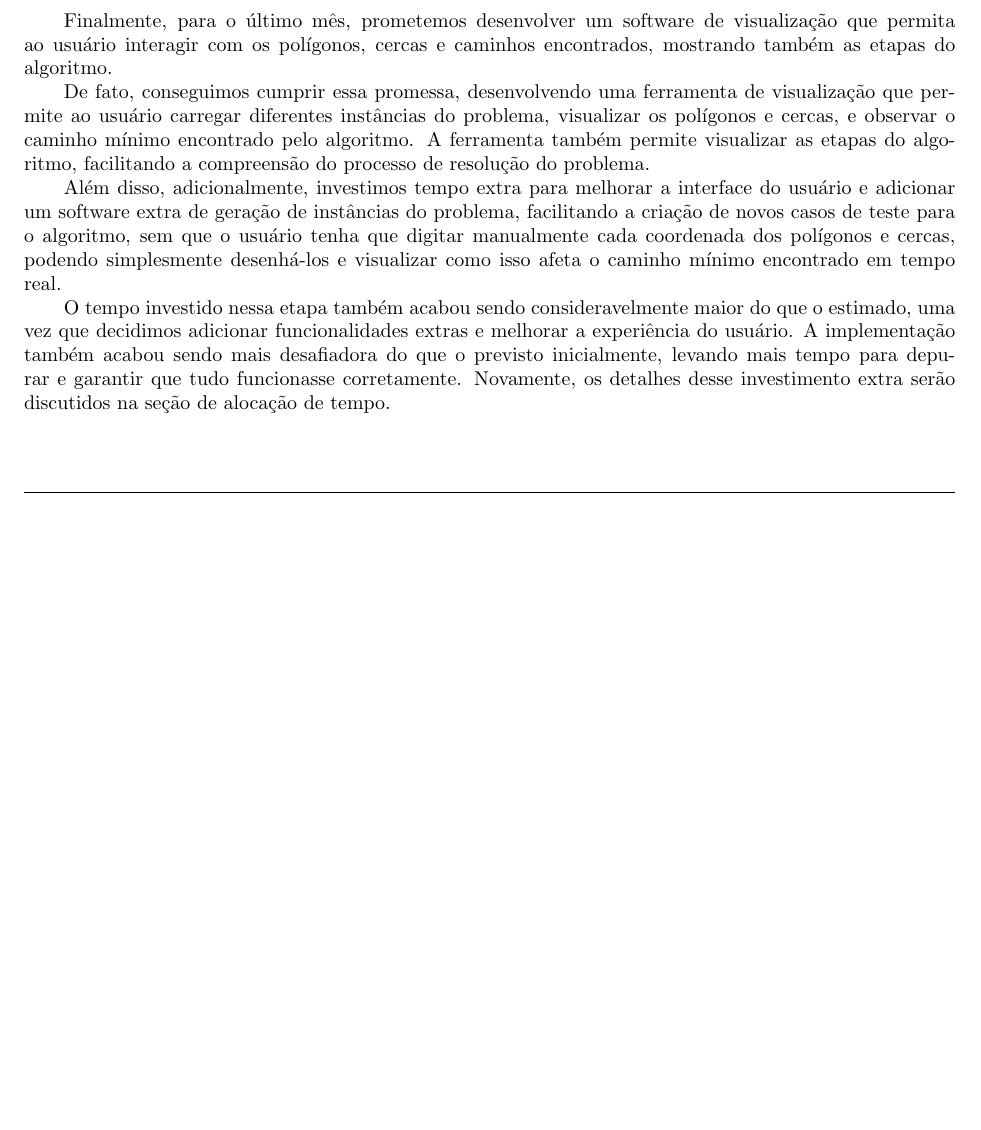
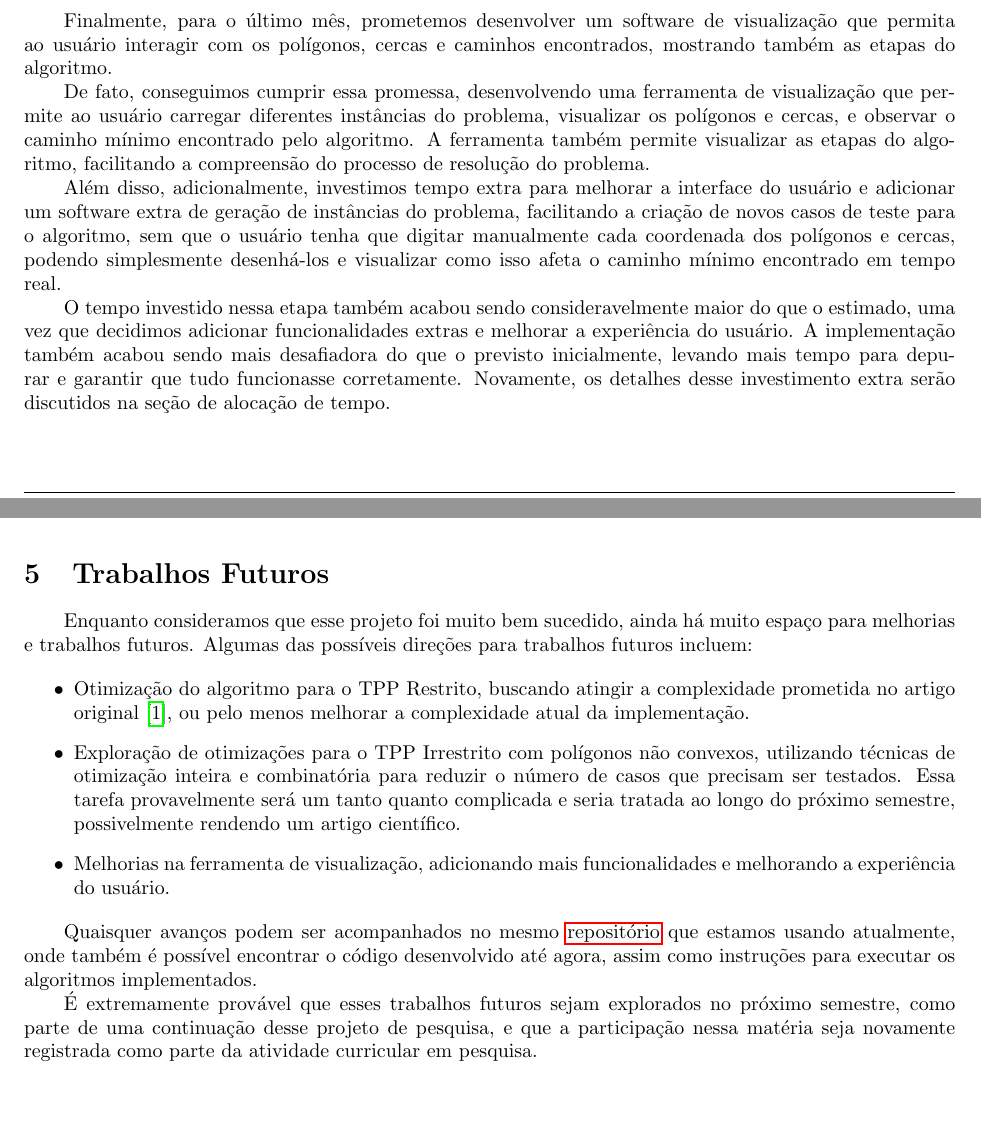
Before and after one commit to YushiPy/TouringPolygons, a LaTeX document (MAC0215/Relatório/main.tex): part of page 7 of 7 before the commit and two parts of pages 7 and 8 of 8 after it, the two joined at a grey line, cut so that both start at the same text, the shorter picture padded with empty space. Compiled offline with pdfLaTeX.

Commit message:
Discutindo trabalhos futuros

```diff
--- a/MAC0215/Relatório/main.tex
+++ b/MAC0215/Relatório/main.tex
@@ -322,4 +322,22 @@ Além disso, adicionalmente, investimos tempo extra para melhorar a interface do
 
 O tempo investido nessa etapa também acabou sendo consideravelmente maior do que o estimado, uma vez que decidimos adicionar funcionalidades extras e melhorar a experiência do usuário. A implementação também acabou sendo mais desafiadora do que o previsto inicialmente, levando mais tempo para depurar e garantir que tudo funcionasse corretamente. Novamente, os detalhes desse investimento extra serão discutidos na seção de alocação de tempo.
 
+\section{Trabalhos Futuros}
+
+Enquanto consideramos que esse projeto foi muito bem sucedido, ainda há muito espaço para melhorias e trabalhos futuros. Algumas das possíveis direções para trabalhos futuros incluem:
+
+\begin{itemize}
+
+	\item Otimização do algoritmo para o TPP Restrito, buscando atingir a complexidade prometida no artigo original \cite{tpp-dror2003}, ou pelo menos melhorar a complexidade atual da implementação.
+
+	\item Exploração de otimizações para o TPP Irrestrito com polígonos não convexos, utilizando técnicas de otimização inteira e combinatória para reduzir o número de casos que precisam ser testados. Essa tarefa provavelmente será um tanto quanto complicada e seria tratada ao longo do próximo semestre, possivelmente rendendo um artigo científico.
+
+	\item Melhorias na ferramenta de visualização, adicionando mais funcionalidades e melhorando a experiência do usuário.
+
+\end{itemize}
+
+Quaisquer avanços podem ser acompanhados no mesmo \hyperlink{repo}{repositório} que estamos usando atualmente, onde também é possível encontrar o código desenvolvido até agora, assim como instruções para executar os algoritmos implementados.
+
+É extremamente provável que esses trabalhos futuros sejam explorados no próximo semestre, como parte de uma continuação desse projeto de pesquisa, e que a participação nessa matéria seja novamente registrada como parte da atividade curricular em pesquisa.
+
 \end{document}
```
